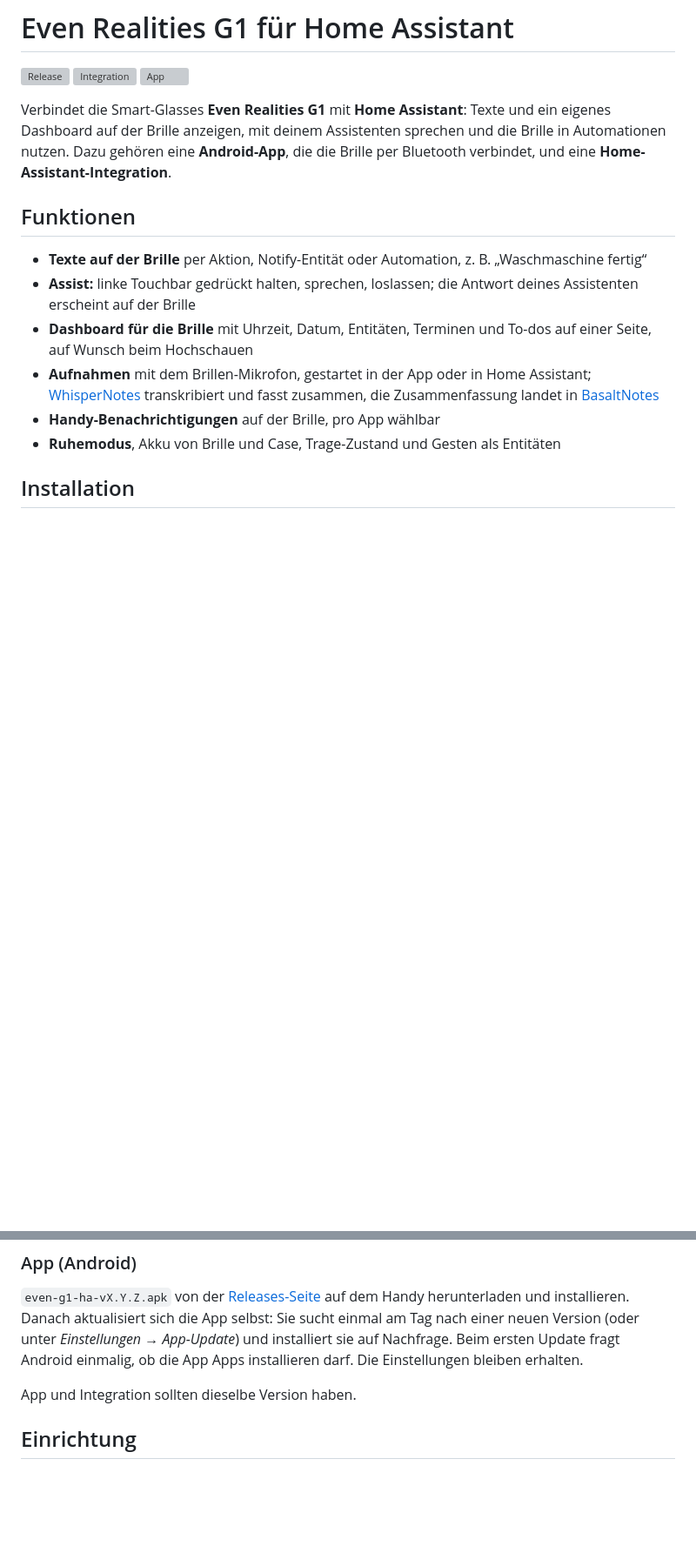
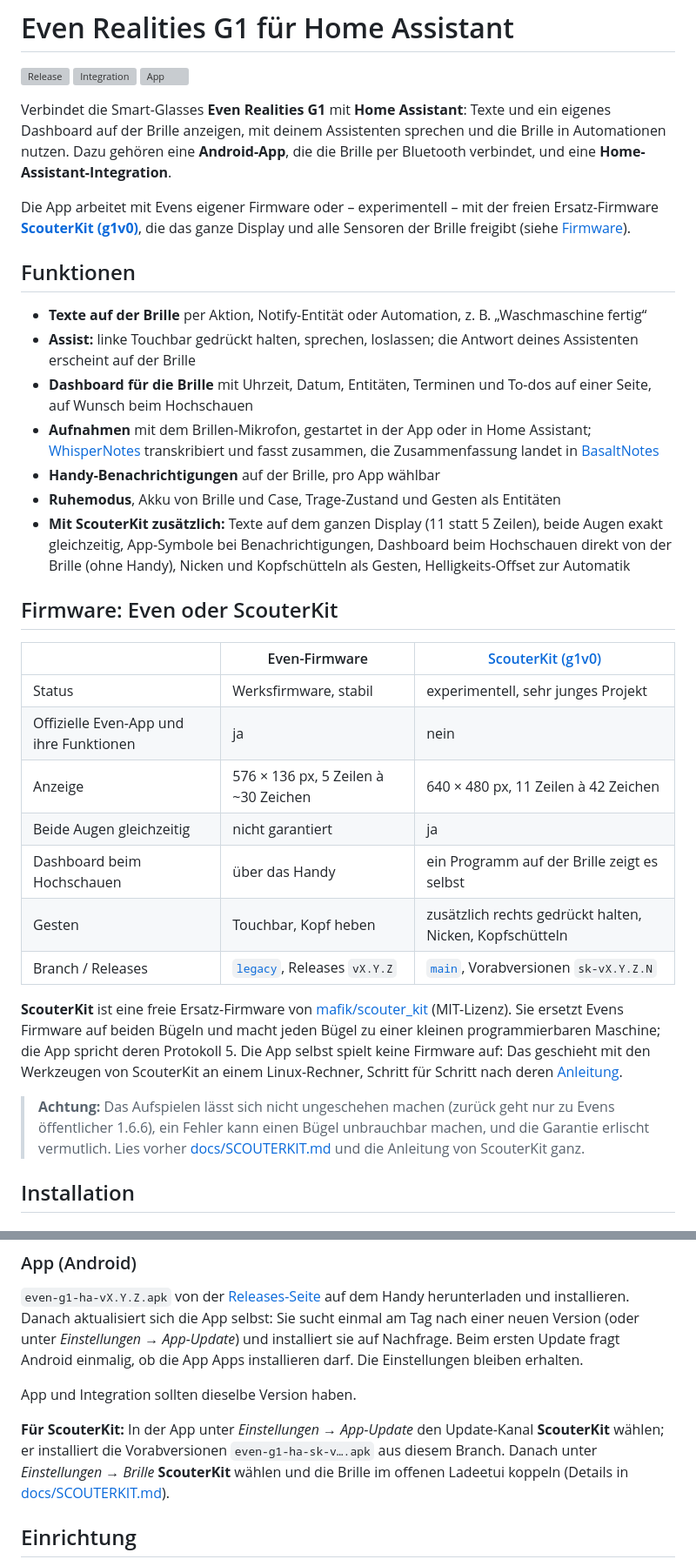
Before and after one commit to Poldion/Even-G1-Homeassistant, a Markdown page: README.md, 2 parts joined by grey strips. Shown at 87% size. Rendered like a GitHub page; blank space fills up the shorter version; grey boxes are pictures that could not be loaded.

Commit message:
Describe both firmwares in the README, link ScouterKit
The README now explains the choice between Even's firmware (legacy
branch, releases vX.Y.Z) and ScouterKit's g1v0 (main, pre-releases
sk-vX.Y.Z.N) with a link to the firmware's repository and installation
guide, lists what ScouterKit adds, and credits the third-party work the
app uses.

Co-Authored-By: Claude Opus 5.5 <noreply@anthropic.com>
Claude-Session: https://claude.ai/code/session_01UKGADuP9Lj2YVnYyKs15hS

```diff
--- a/README.md
+++ b/README.md
@@ -10,6 +10,11 @@ sprechen und die Brille in Automationen nutzen. Dazu gehören eine
 **Android-App**, die die Brille per Bluetooth verbindet, und eine
 **Home-Assistant-Integration**.
 
+Die App arbeitet mit Evens eigener Firmware oder – experimentell – mit der
+freien Ersatz-Firmware **[ScouterKit (g1v0)](https://github.com/mafik/scouter_kit)**,
+die das ganze Display und alle Sensoren der Brille freigibt (siehe
+[Firmware](#firmware-even-oder-scouterkit)).
+
 ## Funktionen
 
 - **Texte auf der Brille** per Aktion, Notify-Entität oder Automation, z. B. „Waschmaschine fertig“
@@ -18,6 +23,33 @@ sprechen und die Brille in Automationen nutzen. Dazu gehören eine
 - **Aufnahmen** mit dem Brillen-Mikrofon, gestartet in der App oder in Home Assistant; [WhisperNotes](https://github.com/Poldion/WhisperNotes) transkribiert und fasst zusammen, die Zusammenfassung landet in [BasaltNotes](https://github.com/Poldion/BasaltNotes)
 - **Handy-Benachrichtigungen** auf der Brille, pro App wählbar
 - **Ruhemodus**, Akku von Brille und Case, Trage-Zustand und Gesten als Entitäten
+- **Mit ScouterKit zusätzlich:** Texte auf dem ganzen Display (11 statt 5 Zeilen), beide Augen exakt gleichzeitig, App-Symbole bei Benachrichtigungen, Dashboard beim Hochschauen direkt von der Brille (ohne Handy), Nicken und Kopfschütteln als Gesten, Helligkeits-Offset zur Automatik
+
+## Firmware: Even oder ScouterKit
+
+| | Even-Firmware | [ScouterKit (g1v0)](https://github.com/mafik/scouter_kit) |
+| --- | --- | --- |
+| Status | Werksfirmware, stabil | experimentell, sehr junges Projekt |
+| Offizielle Even-App und ihre Funktionen | ja | nein |
+| Anzeige | 576 × 136 px, 5 Zeilen à ~30 Zeichen | 640 × 480 px, 11 Zeilen à 42 Zeichen |
+| Beide Augen gleichzeitig | nicht garantiert | ja |
+| Dashboard beim Hochschauen | über das Handy | ein Programm auf der Brille zeigt es selbst |
+| Gesten | Touchbar, Kopf heben | zusätzlich rechts gedrückt halten, Nicken, Kopfschütteln |
+| Branch / Releases | [`legacy`](https://github.com/Poldion/Even-G1-Homeassistant/tree/legacy), Releases `vX.Y.Z` | [`main`](https://github.com/Poldion/Even-G1-Homeassistant/tree/main), Vorabversionen `sk-vX.Y.Z.N` |
+
+**ScouterKit** ist eine freie Ersatz-Firmware von
+[mafik/scouter_kit](https://github.com/mafik/scouter_kit) (MIT-Lizenz). Sie
+ersetzt Evens Firmware auf beiden Bügeln und macht jeden Bügel zu einer kleinen
+programmierbaren Maschine; die App spricht deren Protokoll 5. Die App selbst
+spielt keine Firmware auf: Das geschieht mit den Werkzeugen von ScouterKit an
+einem Linux-Rechner, Schritt für Schritt nach deren
+[Anleitung](https://github.com/mafik/scouter_kit/tree/main/g1_firmware).
+
+> **Achtung:** Das Aufspielen lässt sich nicht ungeschehen machen (zurück geht
+> nur zu Evens öffentlicher 1.6.6), ein Fehler kann einen Bügel unbrauchbar
+> machen, und die Garantie erlischt vermutlich. Lies vorher
+> [docs/SCOUTERKIT.md](docs/SCOUTERKIT.md) und die Anleitung von ScouterKit
+> ganz.
 
 ## Installation
 
@@ -47,6 +79,12 @@ Einstellungen bleiben erhalten.
 
 App und Integration sollten dieselbe Version haben.
 
+**Für ScouterKit:** In der App unter *Einstellungen → App-Update* den
+Update-Kanal **ScouterKit** wählen; er installiert die Vorabversionen
+`even-g1-ha-sk-v….apk` aus diesem Branch. Danach unter *Einstellungen → Brille*
+**ScouterKit** wählen und die Brille im offenen Ladeetui koppeln
+(Details in [docs/SCOUTERKIT.md](docs/SCOUTERKIT.md)).
+
 ## Einrichtung
 
 1. In Home Assistant ein Token erstellen: *Profil → Sicherheit → Langlebige Zugriffstoken*.
```
Also changed, not shown: other parts of README.md (+11 -2 lines).
